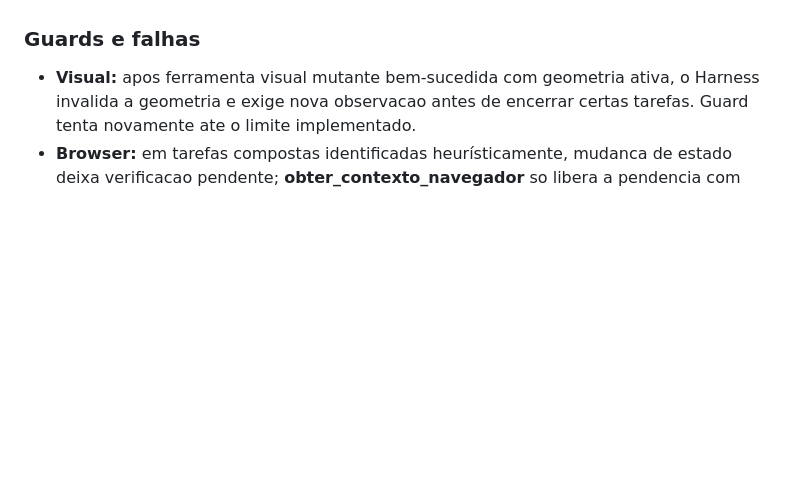
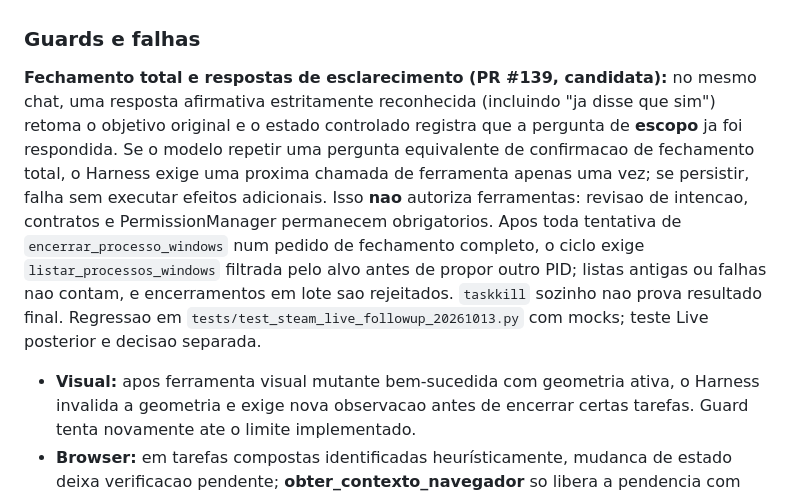
Before and after one commit to Yamatosemj/aurenOFC, a Markdown page: docs/architecture/01-nucleo.md, the part around the change. GitHub-like rendering; blank space fills up the shorter version.

Commit message:
docs(harness): document confirmed followup and mandatory process reobservation

```diff
--- a/docs/architecture/01-nucleo.md
+++ b/docs/architecture/01-nucleo.md
@@ -110,6 +110,9 @@ O ciclo pode dispensar nova chamada ao modelo quando a ultima etapa solicitada f
 
 ### Guards e falhas
 
+**Fechamento total e respostas de esclarecimento (PR #139, candidata):** no mesmo chat, uma resposta afirmativa estritamente reconhecida (incluindo "ja disse que sim") retoma o objetivo original e o estado controlado registra que a pergunta de **escopo** ja foi respondida. Se o modelo repetir uma pergunta equivalente de confirmacao de fechamento total, o Harness exige uma proxima chamada de ferramenta apenas uma vez; se persistir, falha sem executar efeitos adicionais. Isso **nao** autoriza ferramentas: revisao de intencao, contratos e PermissionManager permanecem obrigatorios. Apos toda tentativa de `encerrar_processo_windows` num pedido de fechamento completo, o ciclo exige `listar_processos_windows` filtrada pelo alvo antes de propor outro PID; listas antigas ou falhas nao contam, e encerramentos em lote sao rejeitados. `taskkill` sozinho nao prova resultado final. Regressao em `tests/test_steam_live_followup_20261013.py` com mocks; teste Live posterior e decisao separada.
+
+
 - **Visual:** apos ferramenta visual mutante bem-sucedida com geometria ativa, o Harness invalida a geometria e exige nova observacao antes de encerrar certas tarefas. Guard tenta novamente ate o limite implementado.
 - **Browser:** em tarefas compostas identificadas heurísticamente, mudanca de estado deixa verificacao pendente; **obter_contexto_navegador** so libera a pendencia com evidência deterministica positiva, segundo [browser_verification.py](../../core/browser_verification.py).
 - **Multitab:** confirma destinos reconheciveis de abas numeradas e limita retries; nao se aplica genericamente a toda navegacao.
```
